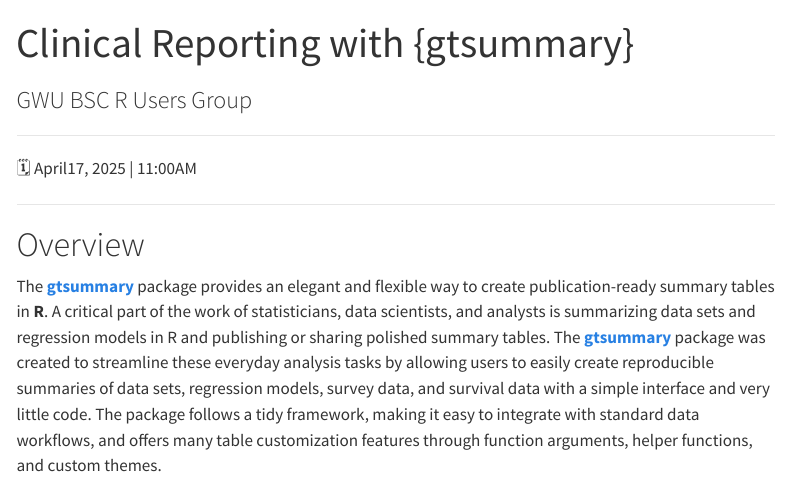
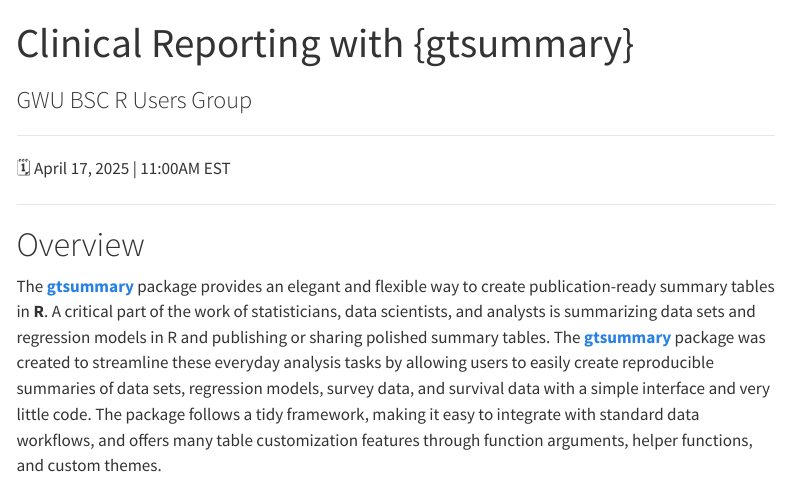
Before and after one commit to ddsjoberg/gtsummary-george-washington-university-2025, a Quarto document (index.qmd): the page in a window 1100 px wide, from its top. Rendered offline with R 4.5, knitr and Pandoc in place of Quarto, with nearby package versions; menus at the side of the page are left out.

Commit message:
Update index.qmd

```diff
--- a/index.qmd
+++ b/index.qmd
@@ -9,7 +9,7 @@
 
 ------------------------------------------------------------------------
 
-🗓️ April17, 2025 \| 11:00AM
+🗓️ April 17, 2025 \| 11:00AM EST
 
 ------------------------------------------------------------------------
 
```
